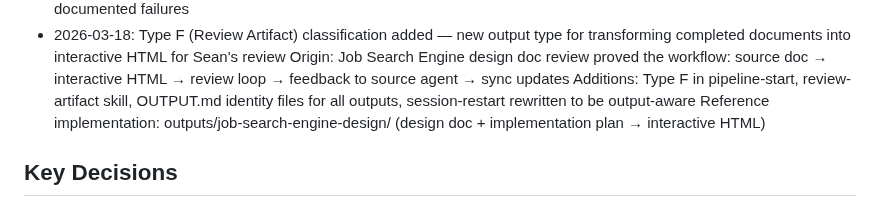
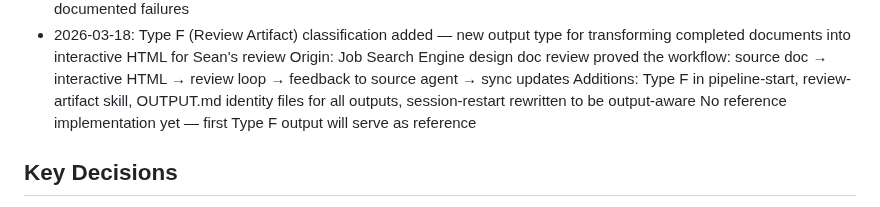
Before and after one commit to SeanECurrie/on-demand-curriculum, a Markdown page: CONTEXT.md, the part around the change. Drawn GitHub-style.

Commit message:
engine: remove stale output refs for clean Type F test

```diff
--- a/CONTEXT.md
+++ b/CONTEXT.md
@@ -40,7 +40,7 @@ Sean Currie is the operator and proxy for all intake — the engine talks to Sea
 - 2026-03-18: Type F (Review Artifact) classification added — new output type for transforming completed documents into interactive HTML for Sean's review
   Origin: Job Search Engine design doc review proved the workflow: source doc → interactive HTML → review loop → feedback to source agent → sync updates
   Additions: Type F in pipeline-start, review-artifact skill, OUTPUT.md identity files for all outputs, session-restart rewritten to be output-aware
-  Reference implementation: outputs/job-search-engine-design/ (design doc + implementation plan → interactive HTML)
+  No reference implementation yet — first Type F output will serve as reference
 
 ## Key Decisions
 
```
Also changed, not shown: 1 other file.
